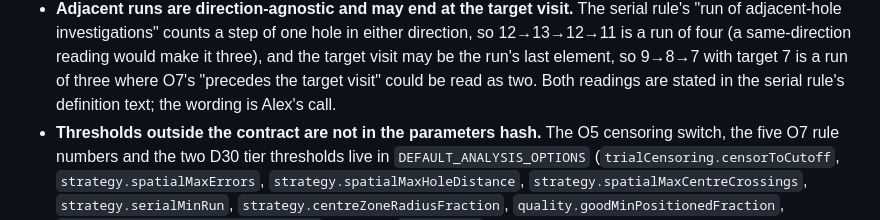
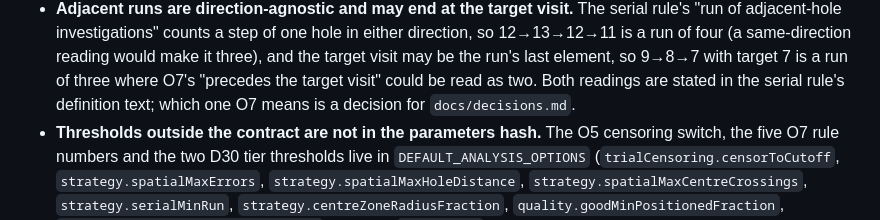
Before and after one commit to alexbastuba/barnestrack, a Markdown page: docs/known-limitations.md, the part around the change. GitHub-like rendering.

```diff
--- a/docs/known-limitations.md
+++ b/docs/known-limitations.md
@@ -90,7 +90,7 @@ session it is found (D39).
   12→13→12→11 is a run of four (a same-direction reading would make it three), and the target
   visit may be the run's last element, so 9→8→7 with target 7 is a run of three where O7's
   "precedes the target visit" could be read as two. Both readings are stated in the serial rule's
-  definition text; the wording is Alex's call.
+  definition text; which one O7 means is a decision for `docs/decisions.md`.
 - **Thresholds outside the contract are not in the parameters hash.** The O5 censoring switch,
   the five O7 rule numbers and the two D30 tier thresholds live in `DEFAULT_ANALYSIS_OPTIONS`
   (`trialCensoring.censorToCutoff`, `strategy.spatialMaxErrors`, `strategy.spatialMaxHoleDistance`,
```
Also changed, not shown: prototypes/analysis/RESULTS.md (+3 -1 lines).
